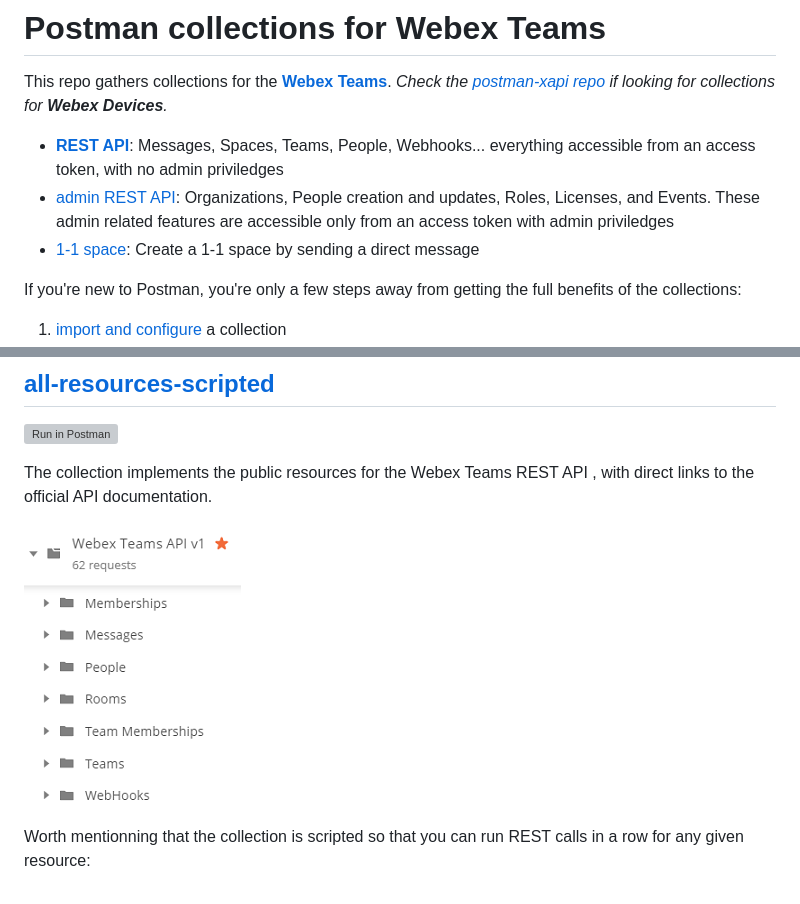
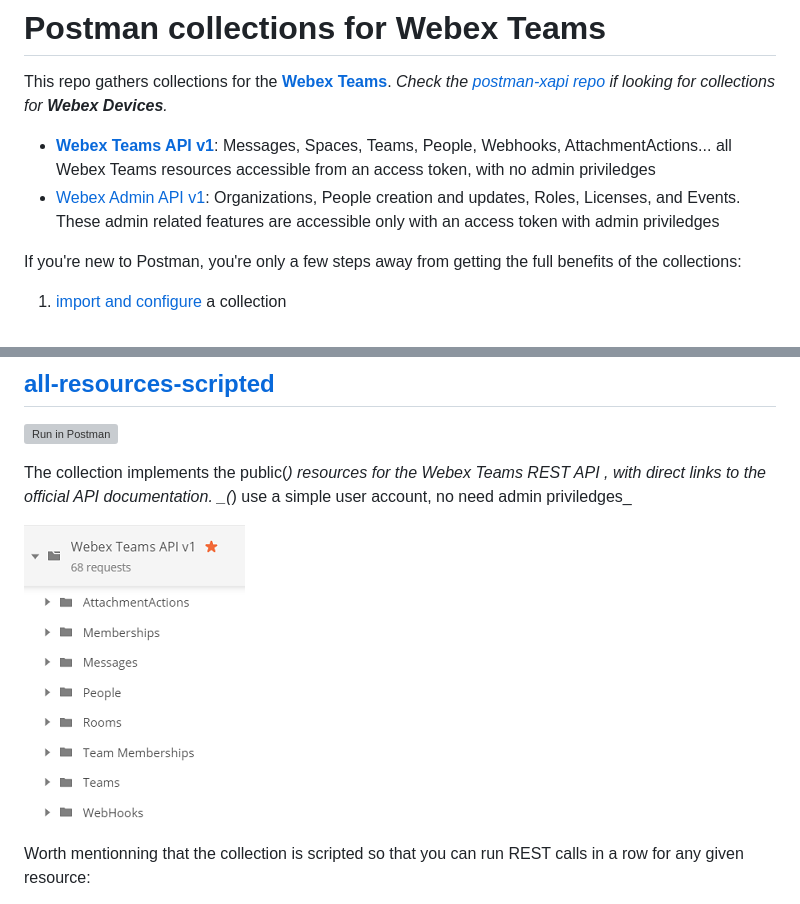
Before and after one commit to WebexSamples/postman-webex, a Markdown page: README.md, 2 parts joined by grey strips. GitHub-like rendering; pictures changed too: docs/img/scripted-collection-all-resources.png; grey boxes are pictures that could not be loaded.

Commit message:
updates for the webex teams API v1: Cards, ... see changelog

```diff
--- a/README.md
+++ b/README.md
@@ -3,9 +3,8 @@
 This repo gathers collections for the **[Webex Teams](https://developer.webex.com/quick-reference.html)**.
 _Check the [postman-xapi repo](https://github.com/CiscoDevNet/postman-xapi) if looking for collections for **Webex Devices**._
 
-- **[REST API](#all-resources-scripted)**: Messages, Spaces, Teams, People, Webhooks... everything accessible from an access token, with no admin priviledges
-- [admin REST API](#admin-api): Organizations, People creation and updates, Roles, Licenses, and Events. These admin related features are accessible only from an access token with admin priviledges
-- [1-1 space](#direct-space): Create a 1-1 space by sending a direct message
+- **[Webex Teams API v1](#all-resources-scripted)**: Messages, Spaces, Teams, People, Webhooks, AttachmentActions... all Webex Teams resources accessible from an access token, with no admin priviledges
+- [Webex Admin API v1](#admin-api): Organizations, People creation and updates, Roles, Licenses, and Events. These admin related features are accessible only with an access token with admin priviledges
 
 
 If you're new to Postman, you're only a few steps away from getting the full benefits of the collections:
@@ -22,7 +21,7 @@ When submitting a new collection, please ensure it leverages a {{access_token}}
 
 [![Run in Postman](https://run.pstmn.io/button.svg)](https://app.getpostman.com/run-collection/1f5e101d8290a5303c90)
 
-The collection implements the public resources for the Webex Teams REST API , with direct links to the official API documentation.
+The collection implements the public(*) resources for the Webex Teams REST API , with direct links to the official API documentation. _(*) use a simple user account, no need admin priviledges_
 
 ![public resources](docs/img/scripted-collection-all-resources.png)
 
```
Also changed, not shown: other parts of README.md (+1 -1 lines), CHANGELOG.md (+1 -2 lines), 1 other file.
